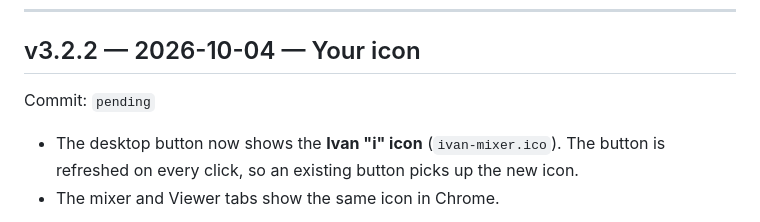
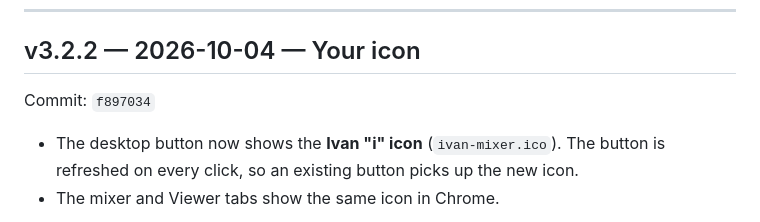
Before and after one commit to ipaynter/ipaynter, a Markdown page: ivan-is-ivan-mixer/CHANGELOG.md, the part around the change. Rendered like a GitHub page.

Commit message:
CHANGELOG: record v3.2.2 commit
Co-Authored-By: Claude Opus 5.5 <noreply@anthropic.com>
Claude-Session: https://claude.ai/code/session_01Gfh156hF7TxwFMpz8cCbRk

```diff
--- a/ivan-is-ivan-mixer/CHANGELOG.md
+++ b/ivan-is-ivan-mixer/CHANGELOG.md
@@ -19,7 +19,7 @@ The format is **MAJOR.MINOR.PATCH**, for example `2.5.0`:
 ---
 
 ## v3.2.2 — 2026-10-04 — Your icon
-Commit: `pending`
+Commit: `f897034`
 - The desktop button now shows the **Ivan "i" icon** (`ivan-mixer.ico`). The button is refreshed on every click, so an existing button picks up the new icon.
 - The mixer and Viewer tabs show the same icon in Chrome.
 
```
